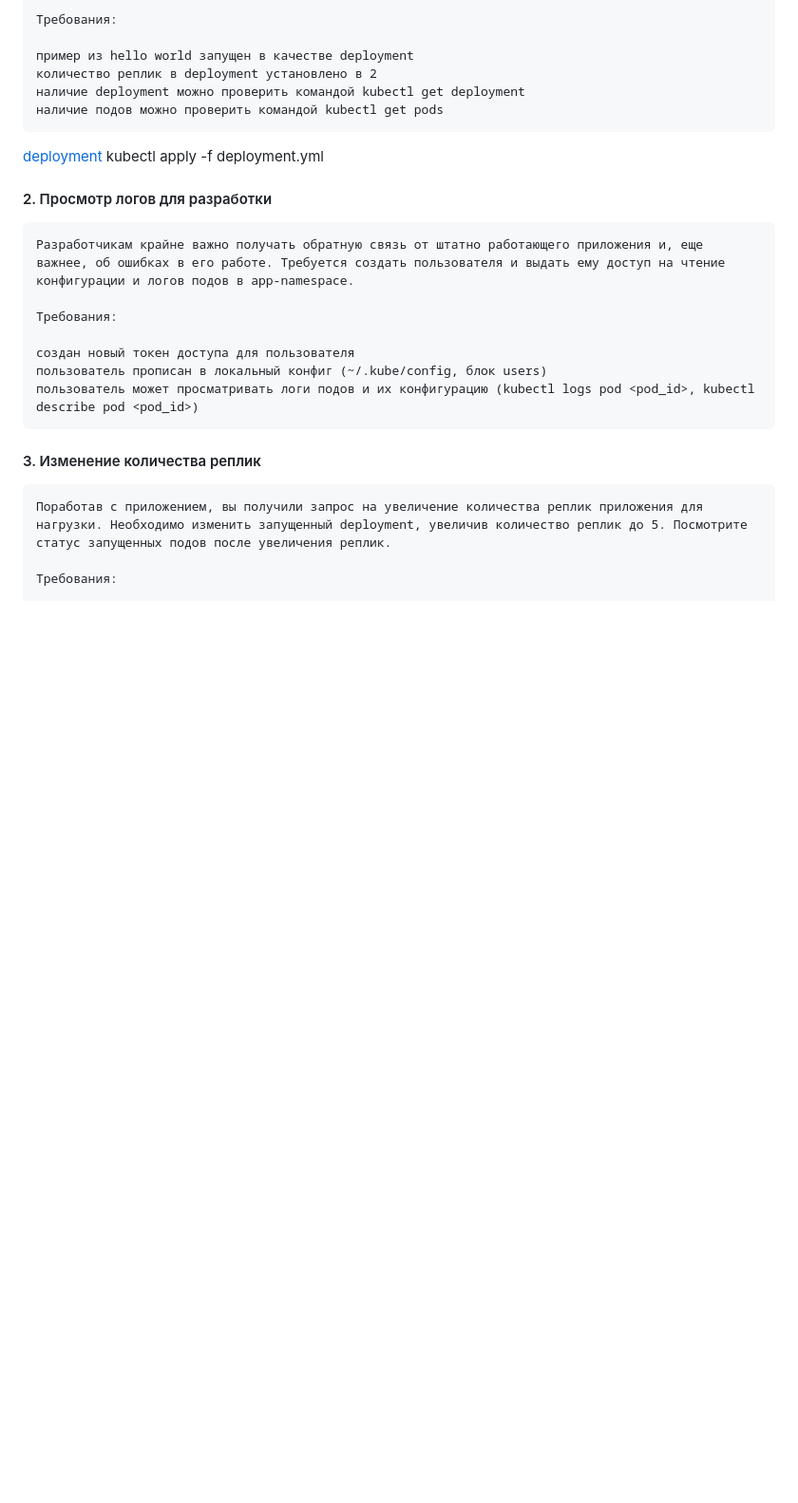
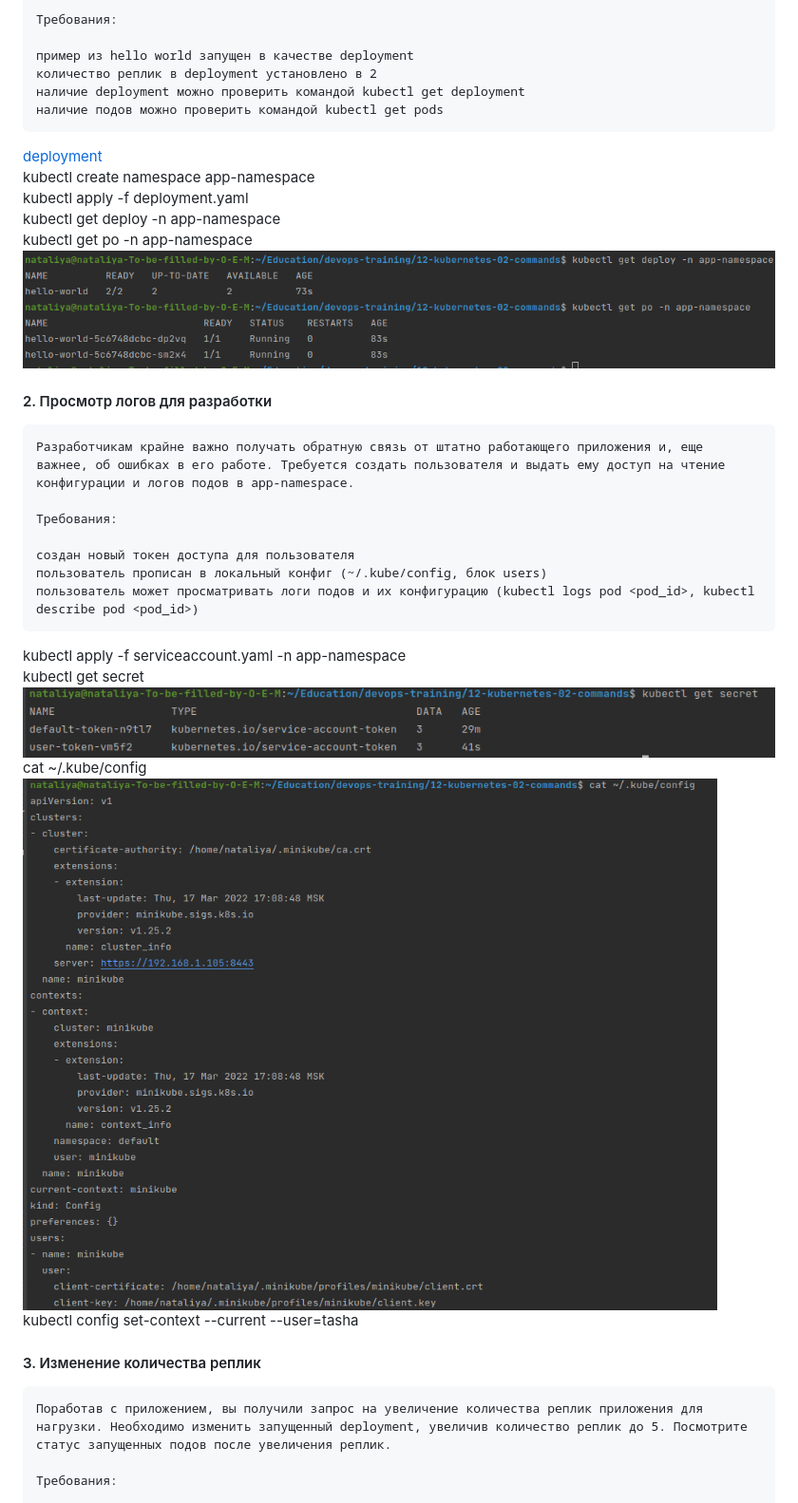
Before and after one commit to nprovorkova/devops-training, a Markdown page: 12-kubernetes-02-commands/README.md, the part around the change. Shown: that part at 95% size. Rendered like a GitHub page; pictures changed too: 12-kubernetes-02-commands/imgs/kube-config.png (added), 12-kubernetes-02-commands/imgs/pods.png (added), 12-kubernetes-02-commands/imgs/secret.png (added); blank space fills up the shorter version.

Commit message:
12.2 Команды для работы с Kubernetes п.1

````diff
--- a/12-kubernetes-02-commands/README.md
+++ b/12-kubernetes-02-commands/README.md
@@ -11,7 +11,11 @@
 наличие подов можно проверить командой kubectl get pods
 ```
 [deployment](deployment.yml)
-kubectl apply -f deployment.yml
+<br>kubectl create namespace app-namespace
+<br>kubectl apply -f deployment.yaml
+<br>kubectl get deploy -n app-namespace
+<br>kubectl get po -n app-namespace
+<br>![pods](imgs/pods.png)
 
 #### 2. Просмотр логов для разработки
 ```
@@ -23,7 +27,12 @@ kubectl apply -f deployment.yml
 пользователь прописан в локальный конфиг (~/.kube/config, блок users)
 пользователь может просматривать логи подов и их конфигурацию (kubectl logs pod <pod_id>, kubectl describe pod <pod_id>)
 ```
-
+kubectl apply -f serviceaccount.yaml -n app-namespace
+<br>kubectl get secret
+<br>![secret](imgs/secret.png)
+<br>cat ~/.kube/config
+<br>![kube-config](imgs/kube-config.png)
+<br>kubectl config set-context --current --user=tasha
 #### 3. Изменение количества реплик
 ```
 Поработав с приложением, вы получили запрос на увеличение количества реплик приложения для нагрузки. Необходимо изменить запущенный deployment, увеличив количество реплик до 5. Посмотрите статус запущенных подов после увеличения реплик.
````
Also changed, not shown: 4 other files.
